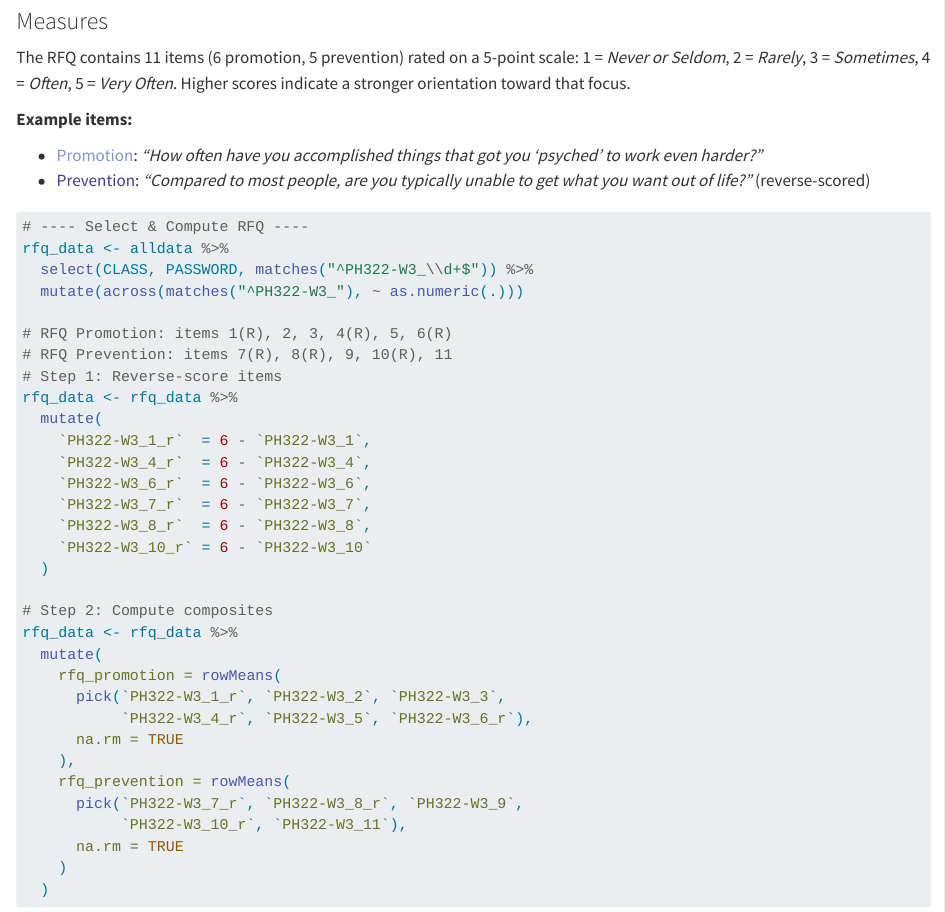
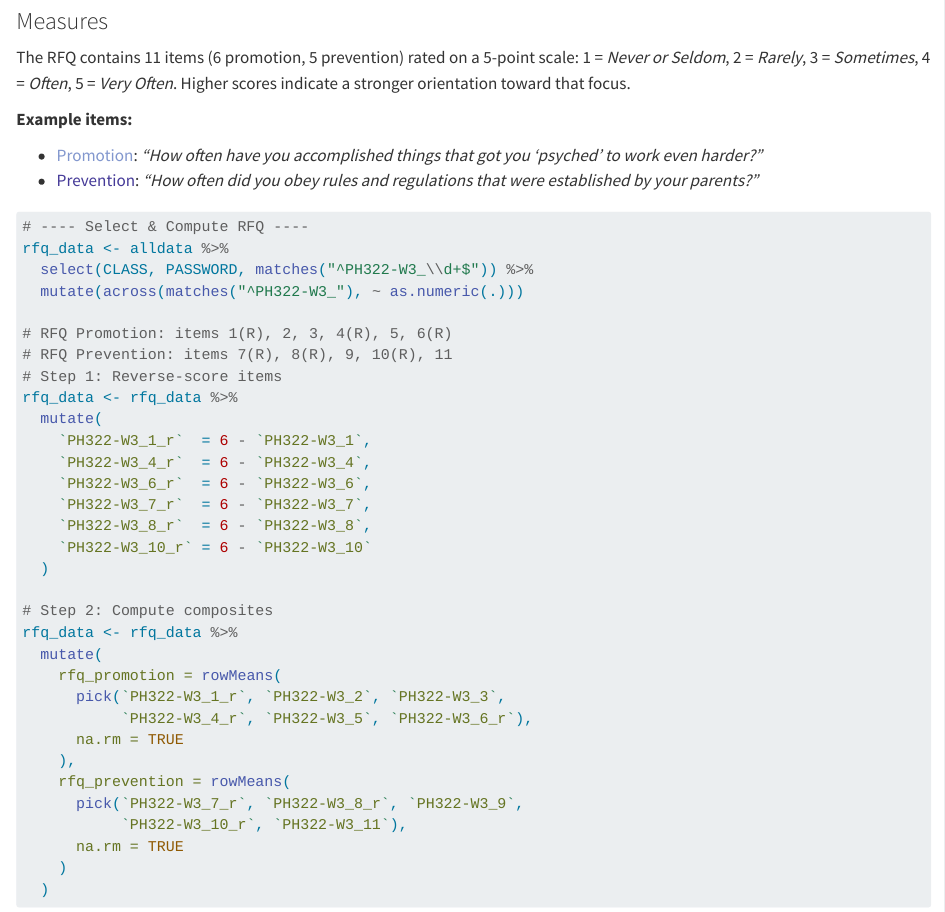
Before and after one commit to shanemccarty/MindsetsGuide, a Quarto document (ch3-focus.qmd): the page in a window 1100 px wide, from 760 px down. Rendered offline with R 4.5, knitr and Pandoc in place of Quarto, with nearby package versions; long lines of code are wrapped.

Commit message:
Fix Ch3 Prevention example item
Change prevention example from reverse-scored "unable to get what you want"
to "How often did you obey rules and regulations that were established by
your parents?"

Co-Authored-By: Claude Opus 4.5 <noreply@anthropic.com>

````diff
--- a/ch3-focus.qmd
+++ b/ch3-focus.qmd
@@ -111,7 +111,7 @@ The RFQ contains 11 items (6 promotion, 5 prevention) rated on a 5-point scale:
 **Example items:**
 
 - [Promotion]{style="color: #8297ce;"}: *"How often have you accomplished things that got you 'psyched' to work even harder?"*
-- [Prevention]{style="color: #453a98;"}: *"Compared to most people, are you typically unable to get what you want out of life?"* (reverse-scored)
+- [Prevention]{style="color: #453a98;"}: *"How often did you obey rules and regulations that were established by your parents?"*
 
 ```{r}
 #| label: rfq-compute
````
Also changed, not shown: docs/search.json, 1 other file.
